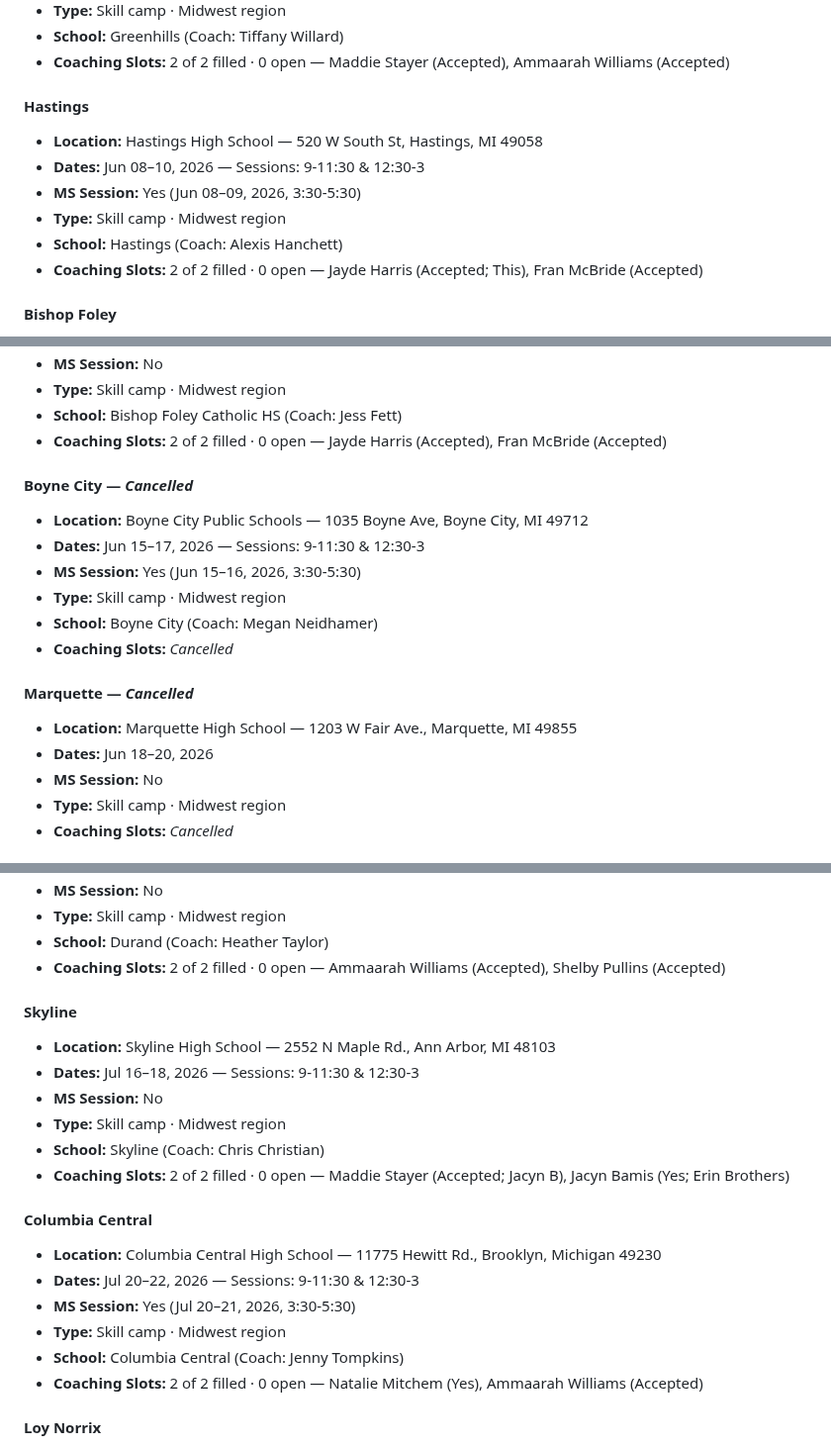
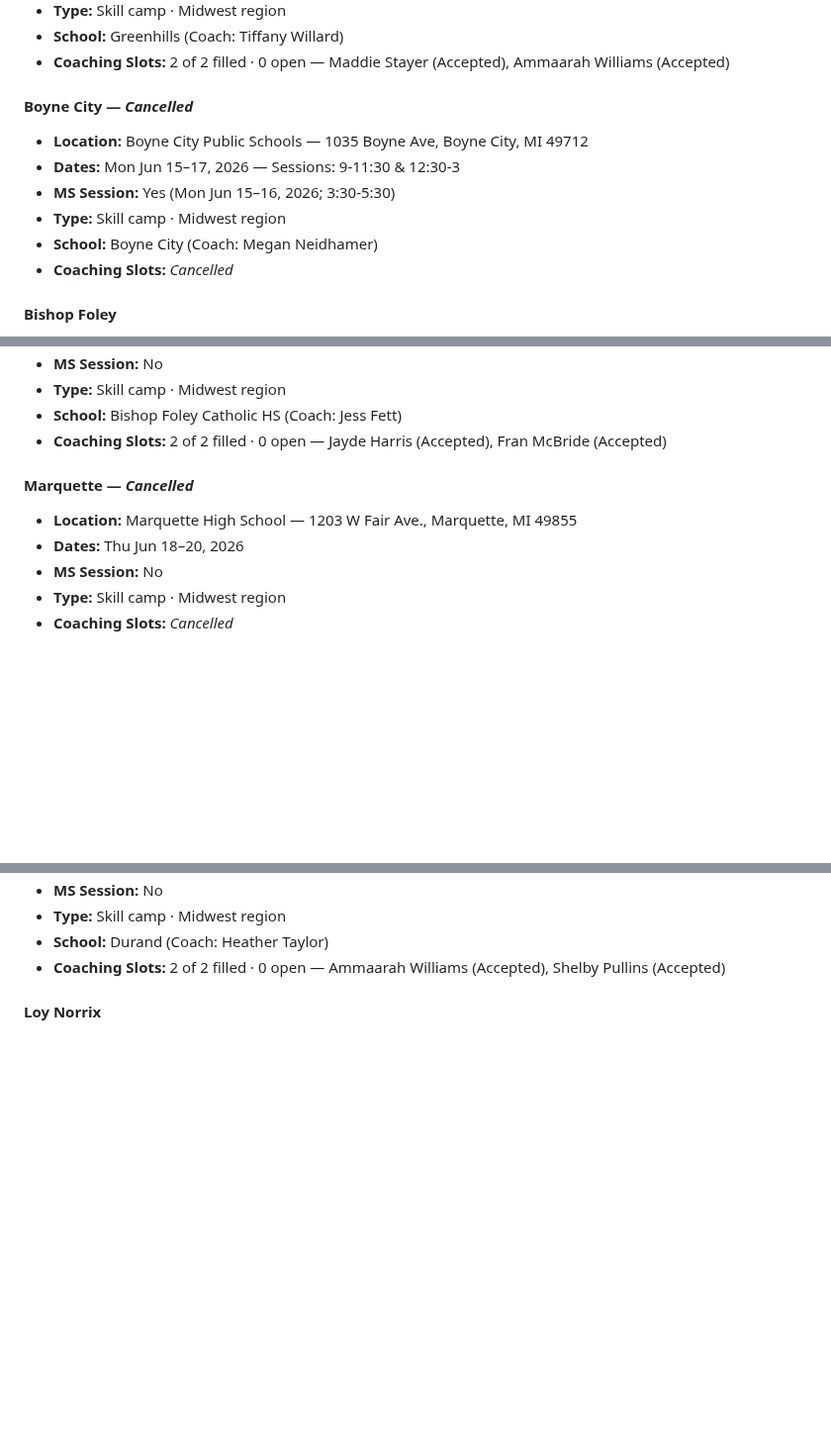
Before and after one commit to penn-aac/camp-picker, a Markdown page: data/AAVC_Camp_Assignments.md, 3 parts joined by grey strips. Shown at 99% size. Rendered like a GitHub page; blank space fills up the shorter version.

```diff
--- a/data/AAVC_Camp_Assignments.md
+++ b/data/AAVC_Camp_Assignments.md
@@ -400,14 +416,14 @@ _Generated 2026-06-12 from FileMaker (`All American 2026`)._
 - **School:** Greenhills (Coach: Tiffany Willard)
 - **Coaching Slots:** 2 of 2 filled · 0 open — Maddie Stayer (Accepted), Ammaarah Williams (Accepted)
 
-#### Hastings
+#### Boyne City — _Cancelled_
 
-- **Location:** Hastings High School — 520 W South St, Hastings, MI 49058
-- **Dates:** Jun 08–10, 2026 — Sessions: 9-11:30 & 12:30-3
-- **MS Session:** Yes (Jun 08–09, 2026, 3:30-5:30)
+- **Location:** Boyne City Public Schools — 1035 Boyne Ave, Boyne City, MI 49712
+- **Dates:** Mon Jun 15–17, 2026 — Sessions: 9-11:30 & 12:30-3
+- **MS Session:** Yes (Mon Jun 15–16, 2026; 3:30-5:30)
 - **Type:** Skill camp · Midwest region
-- **School:** Hastings (Coach: Alexis Hanchett)
-- **Coaching Slots:** 2 of 2 filled · 0 open — Jayde Harris (Accepted; This), Fran McBride (Accepted)
+- **School:** Boyne City (Coach: Megan Neidhamer)
+- **Coaching Slots:** _Cancelled_
 
 #### Bishop Foley
 
@@ -418,19 +434,10 @@ _Generated 2026-06-12 from FileMaker (`All American 2026`)._
 - **School:** Bishop Foley Catholic HS (Coach: Jess Fett)
 - **Coaching Slots:** 2 of 2 filled · 0 open — Jayde Harris (Accepted), Fran McBride (Accepted)
 
-#### Boyne City — _Cancelled_
-
-- **Location:** Boyne City Public Schools — 1035 Boyne Ave, Boyne City, MI 49712
-- **Dates:** Jun 15–17, 2026 — Sessions: 9-11:30 & 12:30-3
-- **MS Session:** Yes (Jun 15–16, 2026, 3:30-5:30)
-- **Type:** Skill camp · Midwest region
-- **School:** Boyne City (Coach: Megan Neidhamer)
-- **Coaching Slots:** _Cancelled_
-
 #### Marquette — _Cancelled_
 
 - **Location:** Marquette High School — 1203 W Fair Ave., Marquette, MI 49855
-- **Dates:** Jun 18–20, 2026
+- **Dates:** Thu Jun 18–20, 2026
 - **MS Session:** No
 - **Type:** Skill camp · Midwest region
 - **Coaching Slots:** _Cancelled_
@@ -480,24 +496,6 @@ _Generated 2026-06-12 from FileMaker (`All American 2026`)._
 - **School:** Durand (Coach: Heather Taylor)
 - **Coaching Slots:** 2 of 2 filled · 0 open — Ammaarah Williams (Accepted), Shelby Pullins (Accepted)
 
-#### Skyline
-
-- **Location:** Skyline High School — 2552 N Maple Rd., Ann Arbor, MI 48103
-- **Dates:** Jul 16–18, 2026 — Sessions: 9-11:30 & 12:30-3
-- **MS Session:** No
-- **Type:** Skill camp · Midwest region
-- **School:** Skyline (Coach: Chris Christian)
-- **Coaching Slots:** 2 of 2 filled · 0 open — Maddie Stayer (Accepted; Jacyn B), Jacyn Bamis (Yes; Erin Brothers)
-
-#### Columbia Central
-
-- **Location:** Columbia Central High School — 11775 Hewitt Rd., Brooklyn, Michigan 49230
-- **Dates:** Jul 20–22, 2026 — Sessions: 9-11:30 & 12:30-3
-- **MS Session:** Yes (Jul 20–21, 2026, 3:30-5:30)
-- **Type:** Skill camp · Midwest region
-- **School:** Columbia Central (Coach: Jenny Tompkins)
-- **Coaching Slots:** 2 of 2 filled · 0 open — Natalie Mitchem (Yes), Ammaarah Williams (Accepted)
-
 #### Loy Norrix
 
 - **Location:** Loy Norrix HS — 606 E Kilgore Rd, Kalamazoo, MI 49001
```
Also changed, not shown: other parts of data/AAVC_Camp_Assignments.md (+280 -236 lines).
